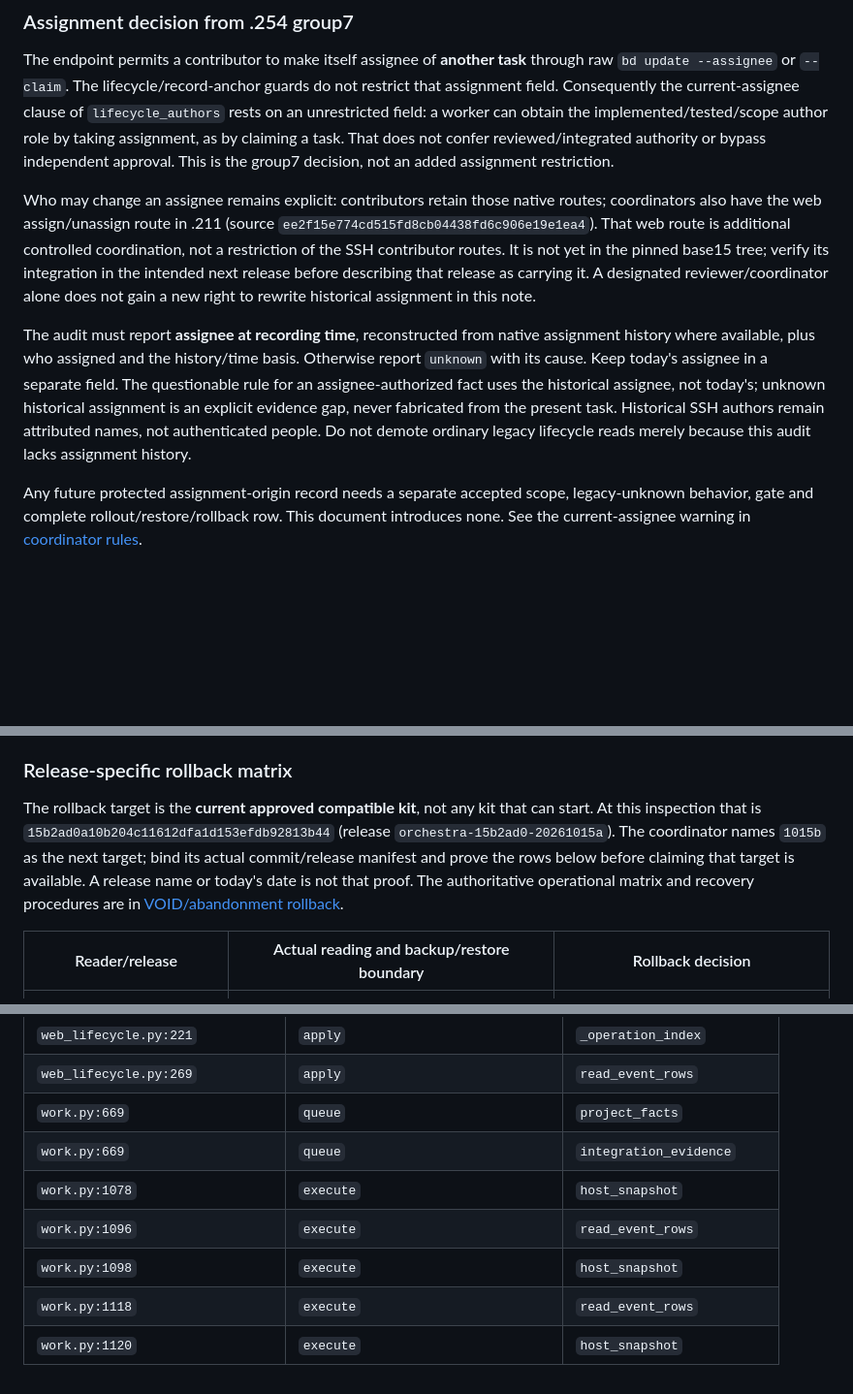
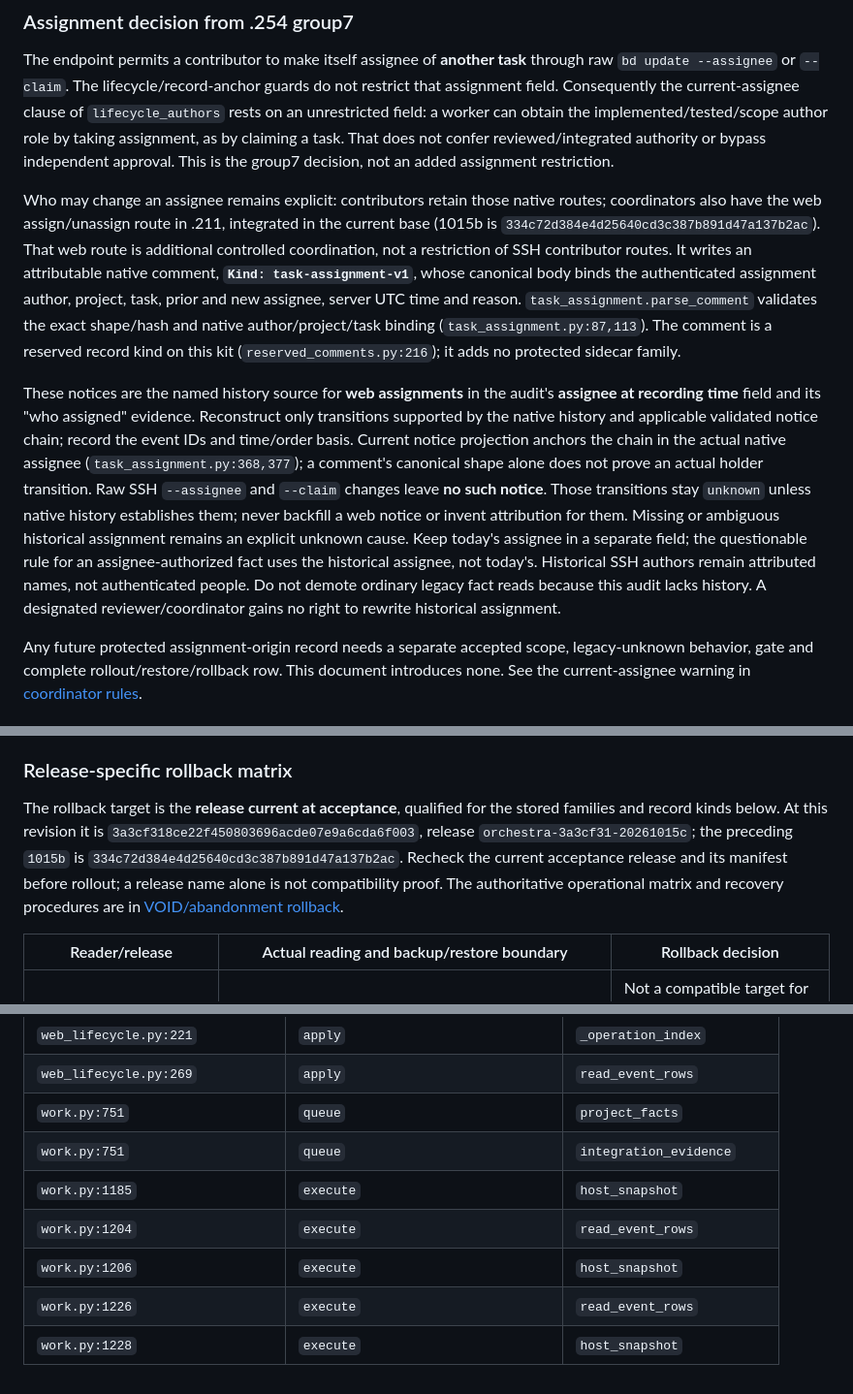
Before and after one commit to jamesjennens/orchestra, a Markdown page: docs/LIFECYCLE_PROVENANCE_DESIGN.md, 3 parts joined by grey strips. Shown at 97% size. Rendered like a GitHub page; blank space fills up the shorter version.

Commit message:
docs: pin assignment audit history and rollback compatibility to 1015c

```diff
--- a/docs/LIFECYCLE_PROVENANCE_DESIGN.md
+++ b/docs/LIFECYCLE_PROVENANCE_DESIGN.md
@@ -401,21 +401,30 @@ That does not confer reviewed/integrated authority or bypass independent approva
 This is the group7 decision, not an added assignment restriction.
 
 Who may change an assignee remains explicit: contributors retain those native
-routes; coordinators also have the web assign/unassign route in .211 (source
-`ee2f15e774cd515fd8cb04438fd6c906e19e1ea4`). That web route is additional controlled
-coordination, not a restriction of the SSH contributor routes. It is not yet in
-the pinned base15 tree; verify its integration in the intended next release
-before describing that release as carrying it. A designated reviewer/coordinator
-alone does not gain a new right to rewrite historical assignment in this note.
+routes; coordinators also have the web assign/unassign route in .211, integrated
+in the current base (1015b is `334c72d384e4d25640cd3c387b891d47a137b2ac`). That web
+route is additional controlled coordination, not a restriction of SSH contributor
+routes. It writes an attributable native comment, **`Kind: task-assignment-v1`**,
+whose canonical body binds the authenticated assignment author, project, task,
+prior and new assignee, server UTC time and reason. `task_assignment.parse_comment`
+validates the exact shape/hash and native author/project/task binding
+(`task_assignment.py:87,113`). The comment is a reserved record kind on this kit
+(`reserved_comments.py:216`); it adds no protected sidecar family.
 
-The audit must report **assignee at recording time**, reconstructed from native
-assignment history where available, plus who assigned and the history/time basis.
-Otherwise report `unknown` with its cause. Keep today's assignee in a separate
-field. The questionable rule for an assignee-authorized fact uses the historical
-assignee, not today's; unknown historical assignment is an explicit evidence gap,
-never fabricated from the present task. Historical SSH authors remain attributed
-names, not authenticated people. Do not demote ordinary legacy lifecycle reads
-merely because this audit lacks assignment history.
+These notices are the named history source for **web assignments** in the audit's
+**assignee at recording time** field and its "who assigned" evidence. Reconstruct
+only transitions supported by the native history and applicable validated notice
+chain; record the event IDs and time/order basis. Current notice projection anchors
+the chain in the actual native assignee (`task_assignment.py:368,377`); a comment's
+canonical shape alone does not prove an actual holder transition. Raw SSH
+`--assignee` and `--claim` changes leave **no such notice**. Those transitions stay
+`unknown` unless native history establishes them; never backfill a web notice or
+invent attribution for them. Missing or ambiguous historical assignment remains
+an explicit unknown cause. Keep today's assignee in a separate field; the
+questionable rule for an assignee-authorized fact uses the historical assignee,
+not today's. Historical SSH authors remain attributed names, not authenticated
+people. Do not demote ordinary legacy fact reads because this audit lacks history.
+A designated reviewer/coordinator gains no right to rewrite historical assignment.
 
 Any future protected assignment-origin record needs a separate accepted scope,
 legacy-unknown behavior, gate and complete rollout/restore/rollback row. This
@@ -462,12 +471,13 @@ boundary; no undefined lineage ID or cross-installation signature is claimed.
 
 ### Release-specific rollback matrix
 
-The rollback target is the **current approved compatible kit**, not any kit that
-can start. At this inspection that is `15b2ad0a10b204c11612dfa1d153efdb92813b44`
-(release `orchestra-15b2ad0-20261015a`). The coordinator names `1015b` as the next
-target; bind its actual commit/release manifest and prove the rows below before
-claiming that target is available. A release name or today's date is not that
-proof. The authoritative operational matrix and recovery procedures are in
+The rollback target is the **release current at acceptance**, qualified for the
+stored families and record kinds below. At this revision it is
+`3a3cf318ce22f450803696acde07e9a6cda6f003`, release
+`orchestra-3a3cf31-20261015c`; the preceding `1015b` is
+`334c72d384e4d25640cd3c387b891d47a137b2ac`. Recheck the current acceptance release
+and its manifest before rollout; a release name alone is not compatibility proof.
+The authoritative operational matrix and recovery procedures are in
 [VOID/abandonment rollback](OPERATIONS.md#backups).
 
 | Reader/release | Actual reading and backup/restore boundary | Rollback decision |
@@ -621,10 +632,10 @@ are shown individually because different request paths can lose context.
 | `web_lifecycle.py:219` | `apply` | `read_event_rows` |
 | `web_lifecycle.py:221` | `apply` | `_operation_index` |
 | `web_lifecycle.py:269` | `apply` | `read_event_rows` |
-| `work.py:669` | `queue` | `project_facts` |
-| `work.py:669` | `queue` | `integration_evidence` |
-| `work.py:1078` | `execute` | `host_snapshot` |
-| `work.py:1096` | `execute` | `read_event_rows` |
-| `work.py:1098` | `execute` | `host_snapshot` |
-| `work.py:1118` | `execute` | `read_event_rows` |
-| `work.py:1120` | `execute` | `host_snapshot` |
+| `work.py:751` | `queue` | `project_facts` |
+| `work.py:751` | `queue` | `integration_evidence` |
+| `work.py:1185` | `execute` | `host_snapshot` |
+| `work.py:1204` | `execute` | `read_event_rows` |
+| `work.py:1206` | `execute` | `host_snapshot` |
+| `work.py:1226` | `execute` | `read_event_rows` |
+| `work.py:1228` | `execute` | `host_snapshot` |
```
Also changed, not shown: other parts of docs/LIFECYCLE_PROVENANCE_DESIGN.md (+21 -20 lines).
